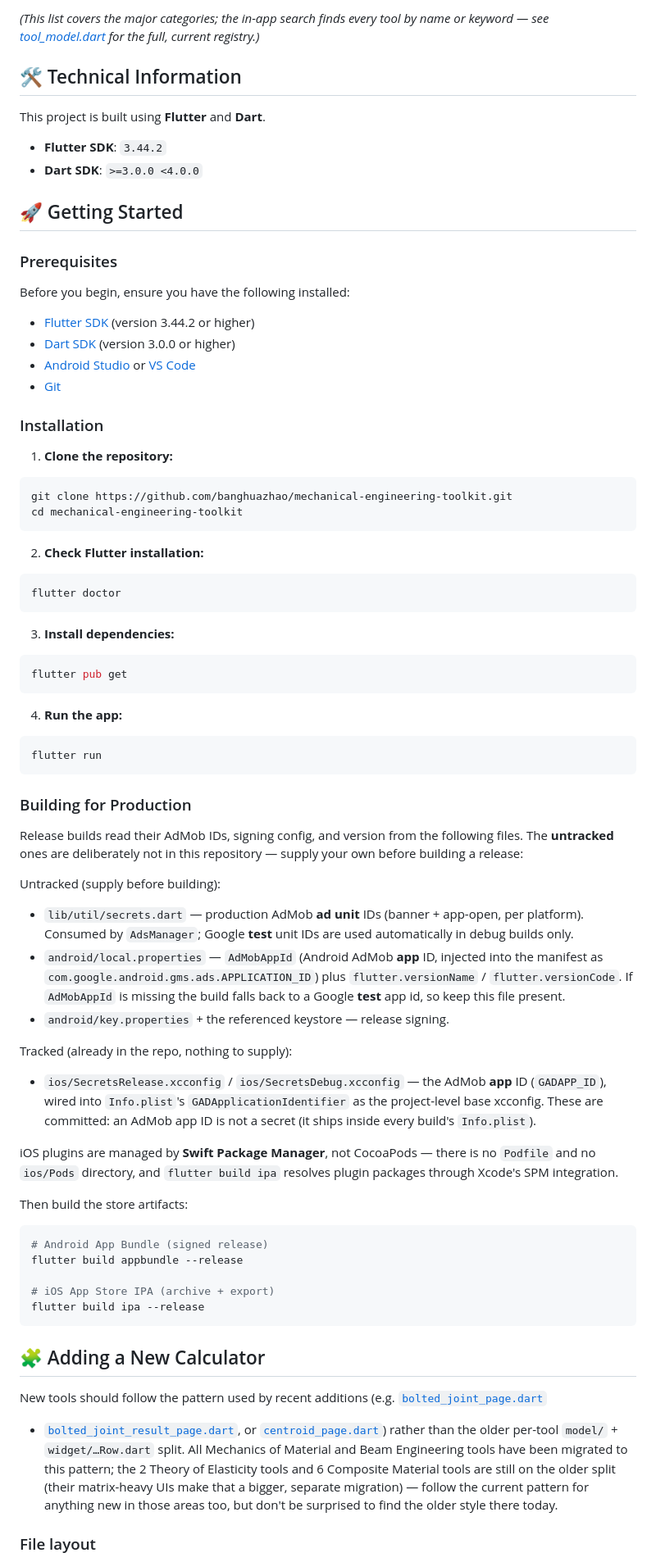
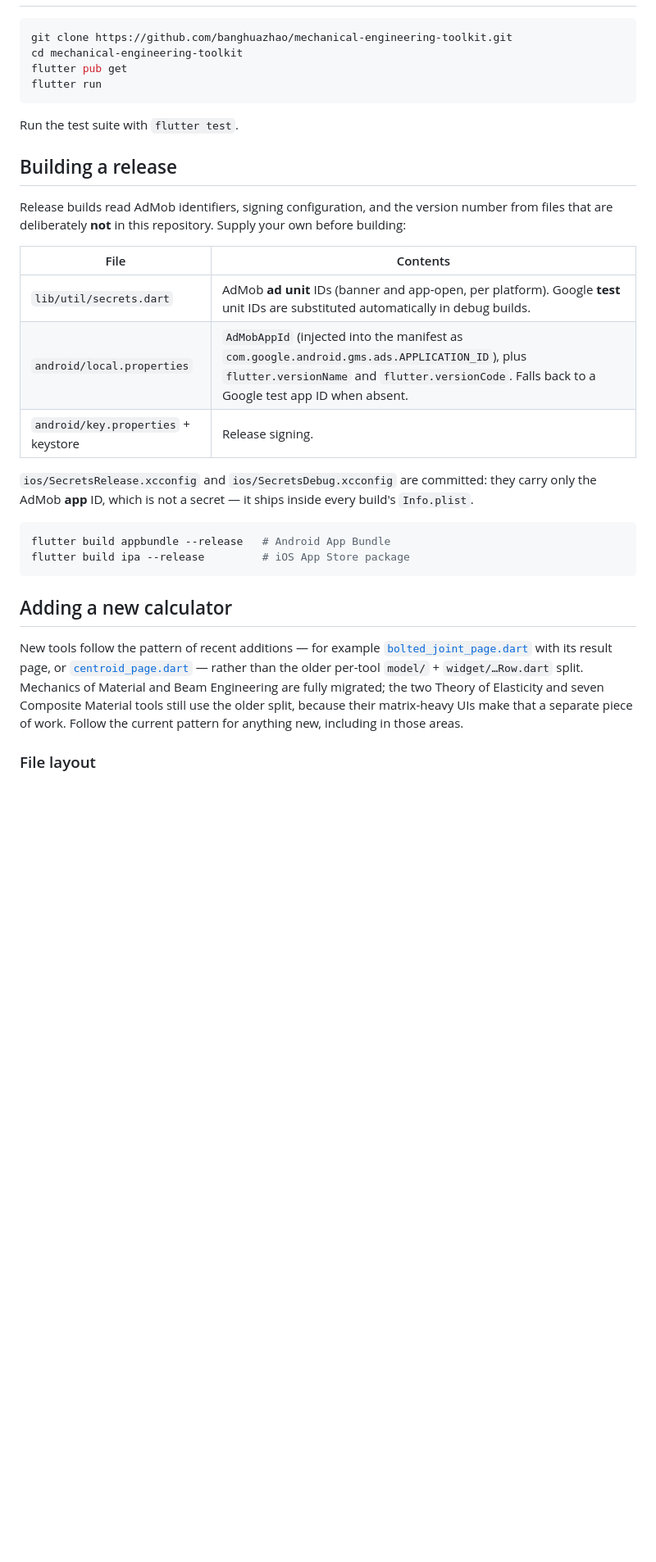
Before and after one commit to banghuazhao/mechanical-engineering-toolkit, a Markdown page: README.md, the part around one of its changes. Shown at 82% size. GitHub-like rendering; blank space fills up the shorter version.

````diff
--- a/README.md
+++ b/README.md
@@ -78,96 +66,44 @@
 
-*(This list covers the major categories; the in-app search finds every tool by name or keyword — see [tool_model.dart](lib/home/tool_model.dart) for the full, current registry.)*
-
-## 🛠️ Technical Information
-
-This project is built using **Flutter** and **Dart**.
-
-- **Flutter SDK**: `3.44.2`
-- **Dart SDK**: `>=3.0.0 <4.0.0`
-
-## 🚀 Getting Started
-
-### Prerequisites
-
-Before you begin, ensure you have the following installed:
-- [Flutter SDK](https://flutter.dev/docs/get-started/install) (version 3.44.2 or higher)
-- [Dart SDK](https://dart.dev/get-dart) (version 3.0.0 or higher)
-- [Android Studio](https://developer.android.com/studio) or [VS Code](https://code.visualstudio.com/)
-- [Git](https://git-scm.com/)
-
-### Installation
-
-1. **Clone the repository:**
 ```bash
 git clone https://github.com/banghuazhao/mechanical-engineering-toolkit.git
 cd mechanical-engineering-toolkit
-```
-
-2. **Check Flutter installation:**
-```bash
-flutter doctor
-```
-
-3. **Install dependencies:**
-```bash
 flutter pub get
-```
-
-4. **Run the app:**
-```bash
 flutter run
 ```
 
-### Building for Production
+Run the test suite with `flutter test`.
 
-Release builds read their AdMob IDs, signing config, and version from the
-following files. The **untracked** ones are deliberately not in this
-repository — supply your own before building a release:
+## Building a release
 
-Untracked (supply before building):
+Release builds read AdMob identifiers, signing configuration, and the version
+number from files that are deliberately **not** in this repository. Supply your
+own before building:
 
-- `lib/util/secrets.dart` — production AdMob **ad unit** IDs (banner + app-open,
-  per platform). Consumed by `AdsManager`; Google **test** unit IDs are used
-  automatically in debug builds only.
-- `android/local.properties` — `AdMobAppId` (Android AdMob **app** ID, injected
-  into the manifest as `com.google.android.gms.ads.APPLICATION_ID`) plus
-  `flutter.versionName` / `flutter.versionCode`. If `AdMobAppId` is missing the
-  build falls back to a Google **test** app id, so keep this file present.
-- `android/key.properties` + the referenced keystore — release signing.
+| File | Contents |
+|---|---|
+| `lib/util/secrets.dart` | AdMob **ad unit** IDs (banner and app-open, per platform). Google **test** unit IDs are substituted automatically in debug builds. |
+| `android/local.properties` | `AdMobAppId` (injected into the manifest as `com.google.android.gms.ads.APPLICATION_ID`), plus `flutter.versionName` and `flutter.versionCode`. Falls back to a Google test app ID when absent. |
+| `android/key.properties` + keystore | Release signing. |
 
-Tracked (already in the repo, nothing to supply):
-
-- `ios/SecretsRelease.xcconfig` / `ios/SecretsDebug.xcconfig` — the AdMob
-  **app** ID (`GADAPP_ID`), wired into `Info.plist`'s `GADApplicationIdentifier`
-  as the project-level base xcconfig. These are committed: an AdMob app ID is
-  not a secret (it ships inside every build's `Info.plist`).
-
-iOS plugins are managed by **Swift Package Manager**, not CocoaPods — there is
-no `Podfile` and no `ios/Pods` directory, and `flutter build ipa` resolves
-plugin packages through Xcode's SPM integration.
-
-Then build the store artifacts:
+`ios/SecretsRelease.xcconfig` and `ios/SecretsDebug.xcconfig` are committed: they
+carry only the AdMob **app** ID, which is not a secret — it ships inside every
+build's `Info.plist`.
 
 ```bash
-# Android App Bundle (signed release)
-flutter build appbundle --release
-
-# iOS App Store IPA (archive + export)
-flutter build ipa --release
+flutter build appbundle --release   # Android App Bundle
+flutter build ipa --release         # iOS App Store package
 ```
 
-## 🧩 Adding a New Calculator
+## Adding a new calculator
 
-New tools should follow the pattern used by recent additions (e.g.
+New tools follow the pattern of recent additions — for example
 [`bolted_joint_page.dart`](lib/home/mechancs_of_material/page/bolted_joint_page.dart)
-+ [`bolted_joint_result_page.dart`](lib/home/mechancs_of_material/page/bolted_joint_result_page.dart),
-or [`centroid_page.dart`](lib/home/statics/page/centroid_page.dart)) rather than the
-older per-tool `model/` + `widget/…Row.dart` split. All Mechanics of
-Material and Beam Engineering tools have been migrated to this pattern; the
-2 Theory of Elasticity tools and 6 Composite Material tools are still on the
-older split (their matrix-heavy UIs make that a bigger, separate migration) —
-follow the current pattern for anything new in those areas too, but don't be
-surprised to find the older style there today.
+with its result page, or [`centroid_page.dart`](lib/home/statics/page/centroid_page.dart)
+— rather than the older per-tool `model/` + `widget/…Row.dart` split. Mechanics of
+Material and Beam Engineering are fully migrated; the two Theory of Elasticity and
+seven Composite Material tools still use the older split, because their
+matrix-heavy UIs make that a separate piece of work. Follow the current pattern
+for anything new, including in those areas.
 
 ### File layout
 
````
Also changed, not shown: other parts of README.md (+129 -213 lines).
